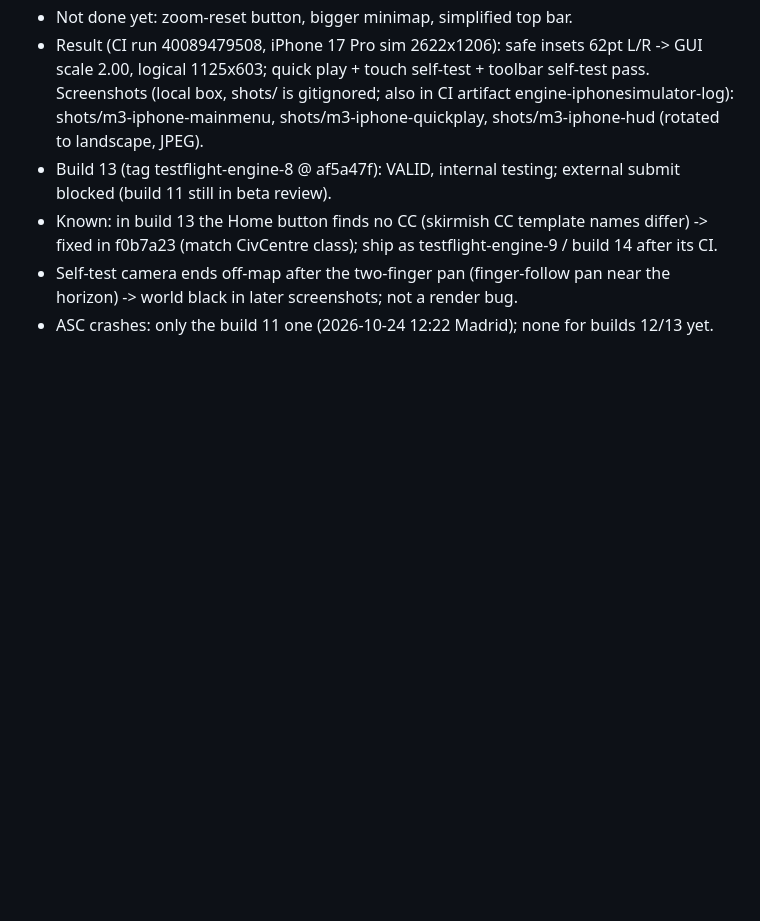
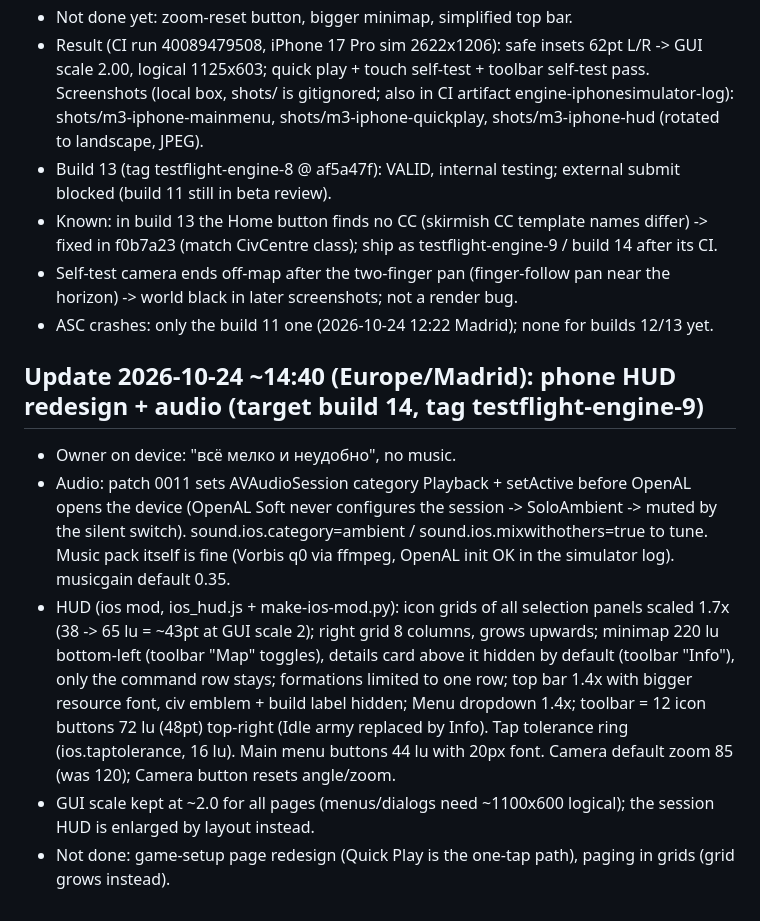
Before and after one commit to verkvest/zeroad-ios, a Markdown page: HANDOFF.md, the part around the change. Drawn GitHub-style; blank space fills up the shorter version.

Commit message:
HANDOFF: phone HUD + audio notes [skip ci]

```diff
--- a/HANDOFF.md
+++ b/HANDOFF.md
@@ -56,3 +56,17 @@ Updated: 2026-10-24 11:22 (Europe/Madrid)
 - Known: in build 13 the Home button finds no CC (skirmish CC template names differ) -> fixed in f0b7a23 (match CivCentre class); ship as testflight-engine-9 / build 14 after its CI.
 - Self-test camera ends off-map after the two-finger pan (finger-follow pan near the horizon) -> world black in later screenshots; not a render bug.
 - ASC crashes: only the build 11 one (2026-10-24 12:22 Madrid); none for builds 12/13 yet.
+
+## Update 2026-10-24 ~14:40 (Europe/Madrid): phone HUD redesign + audio (target build 14, tag testflight-engine-9)
+- Owner on device: "всё мелко и неудобно", no music.
+- Audio: patch 0011 sets AVAudioSession category Playback + setActive before OpenAL opens the device
+  (OpenAL Soft never configures the session -> SoloAmbient -> muted by the silent switch). sound.ios.category=ambient / sound.ios.mixwithothers=true to tune.
+  Music pack itself is fine (Vorbis q0 via ffmpeg, OpenAL init OK in the simulator log). musicgain default 0.35.
+- HUD (ios mod, ios_hud.js + make-ios-mod.py):
+  icon grids of all selection panels scaled 1.7x (38 -> 65 lu = ~43pt at GUI scale 2); right grid 8 columns, grows upwards;
+  minimap 220 lu bottom-left (toolbar "Map" toggles), details card above it hidden by default (toolbar "Info"), only the command row stays;
+  formations limited to one row; top bar 1.4x with bigger resource font, civ emblem + build label hidden; Menu dropdown 1.4x;
+  toolbar = 12 icon buttons 72 lu (48pt) top-right (Idle army replaced by Info). Tap tolerance ring (ios.taptolerance, 16 lu).
+  Main menu buttons 44 lu with 20px font. Camera default zoom 85 (was 120); Camera button resets angle/zoom.
+- GUI scale kept at ~2.0 for all pages (menus/dialogs need ~1100x600 logical); the session HUD is enlarged by layout instead.
+- Not done: game-setup page redesign (Quick Play is the one-tap path), paging in grids (grid grows instead).
```
